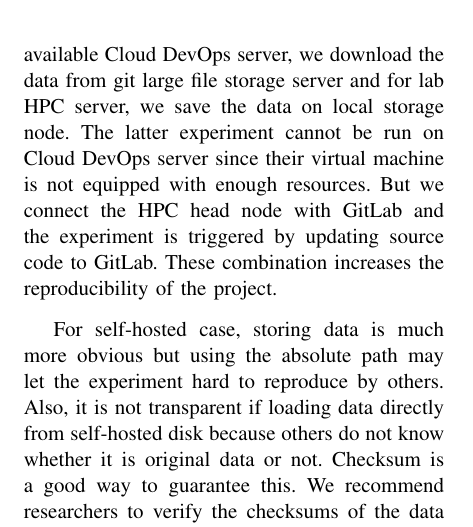
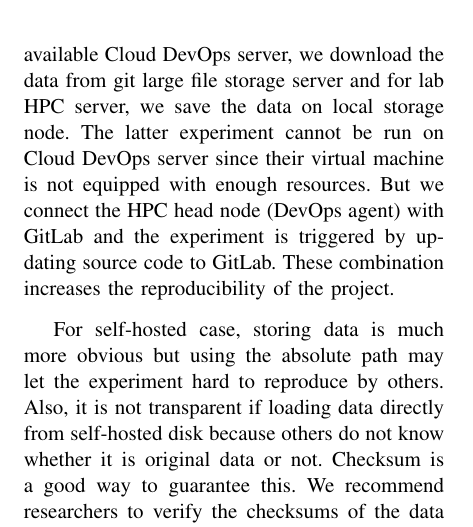
Before and after one commit to zhaofeng-shu33/CiSE_paper, a LaTeX paper (CsMag_main.tex): part of one column of page 6 of 8, cut so that both start at the same text. Compiled offline with pdfLaTeX.

Commit message:
add agent explanation

```diff
--- a/CsMag_main.tex
+++ b/CsMag_main.tex
@@ -234,7 +234,7 @@ Time & 4.3 Minutes & 10.5 Hours \\
 \caption{Sample OpenMP program running time and its requirements on public server and self-hosted agent}\label{tab:time}
 \end{table}
 
-The program is compiled from the same source code. We run a medium-sized experiment on the freely-available cloud server and the full experiment is run on self-hosted agent. For public available Cloud DevOps server, we download the data from git large file storage server and for lab HPC server, we save the data on local storage node. The latter experiment cannot be run on Cloud DevOps server since their virtual machine is not equipped with enough resources. But we connect the HPC head node with GitLab and the experiment is triggered by updating source code to GitLab.
+The program is compiled from the same source code. We run a medium-sized experiment on the freely-available cloud server and the full experiment is run on self-hosted agent. For public available Cloud DevOps server, we download the data from git large file storage server and for lab HPC server, we save the data on local storage node. The latter experiment cannot be run on Cloud DevOps server since their virtual machine is not equipped with enough resources. But we connect the HPC head node (DevOps agent) with GitLab and the experiment is triggered by updating source code to GitLab.
 These combination increases the reproducibility of the project.
 
 For self-hosted case, storing data is much more obvious but using the absolute path may let the experiment hard to reproduce by others. Also, it is not transparent if loading data directly from self-hosted disk because others do not know whether it is original data or not. Checksum is a good way to guarantee this. We recommend researchers to verify the checksums of the data to the precomputed ground truth whether the data is downloaded freshly or loaded from cache. By guaranteeing the data integrity can the experiment be more rigorous and convincing.
```
